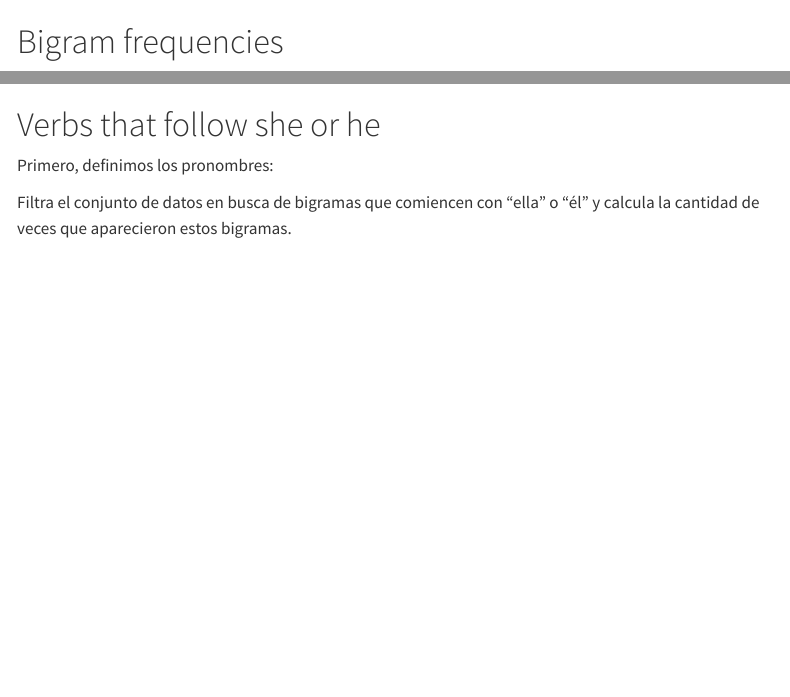
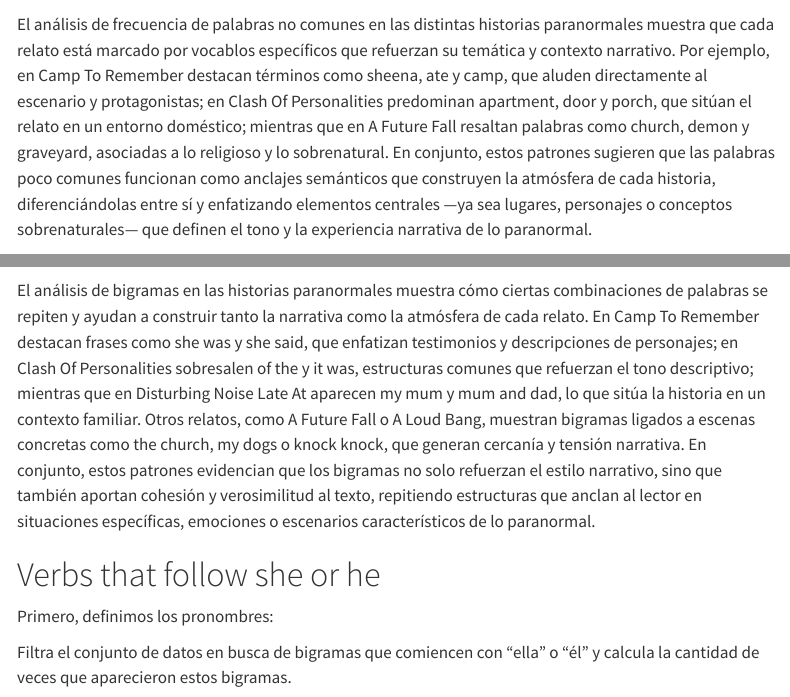
Before and after one commit to Mattanaka343/Article3, a Quarto document (Notebooks/Article3.qmd): the page in a window 1100 px wide, from 5030 px down, and a second part further down, joined at a grey line. Rendered offline with R 4.5, knitr and Pandoc in place of Quarto, with nearby package versions; some code elsewhere in the file could not run offline; menus at the side of the page are left out.

Commit message:
interpretacionesdegraficas

````diff
--- a/Notebooks/Article3.qmd
+++ b/Notebooks/Article3.qmd
@@ -143,6 +146,7 @@ common_words |>
   labs(y = NULL)
 ```
 
+El análisis de frecuencia de palabras no comunes en las distintas historias paranormales muestra que cada relato está marcado por vocablos específicos que refuerzan su temática y contexto narrativo. Por ejemplo, en Camp To Remember destacan términos como sheena, ate y camp, que aluden directamente al escenario y protagonistas; en Clash Of Personalities predominan apartment, door y porch, que sitúan el relato en un entorno doméstico; mientras que en A Future Fall resaltan palabras como church, demon y graveyard, asociadas a lo religioso y lo sobrenatural. En conjunto, estos patrones sugieren que las palabras poco comunes funcionan como anclajes semánticos que construyen la atmósfera de cada historia, diferenciándolas entre sí y enfatizando elementos centrales —ya sea lugares, personajes o conceptos sobrenaturales— que definen el tono y la experiencia narrativa de lo paranormal.
 
 # Bigram frequencies
 Un n-grama es una serie contigua de palabras de un texto; por ejemplo, un bigrama es un par de palabras, con n = 2.
@@ -170,6 +174,8 @@ story_bigrams |>
   scale_y_reordered() +
   labs(y = NULL)
 ```
+
+El análisis de bigramas en las historias paranormales muestra cómo ciertas combinaciones de palabras se repiten y ayudan a construir tanto la narrativa como la atmósfera de cada relato. En Camp To Remember destacan frases como she was y she said, que enfatizan testimonios y descripciones de personajes; en Clash Of Personalities sobresalen of the y it was, estructuras comunes que refuerzan el tono descriptivo; mientras que en Disturbing Noise Late At aparecen my mum y mum and dad, lo que sitúa la historia en un contexto familiar. Otros relatos, como A Future Fall o A Loud Bang, muestran bigramas ligados a escenas concretas como the church, my dogs o knock knock, que generan cercanía y tensión narrativa. En conjunto, estos patrones evidencian que los bigramas no solo refuerzan el estilo narrativo, sino que también aportan cohesión y verosimilitud al texto, repitiendo estructuras que anclan al lector en situaciones específicas, emociones o escenarios característicos de lo paranormal.
 
 # Verbs that follow she or he
 Primero, definimos los pronombres:
````
Also changed, not shown: Notebooks/Article3.qmd (3 more changed lines).
